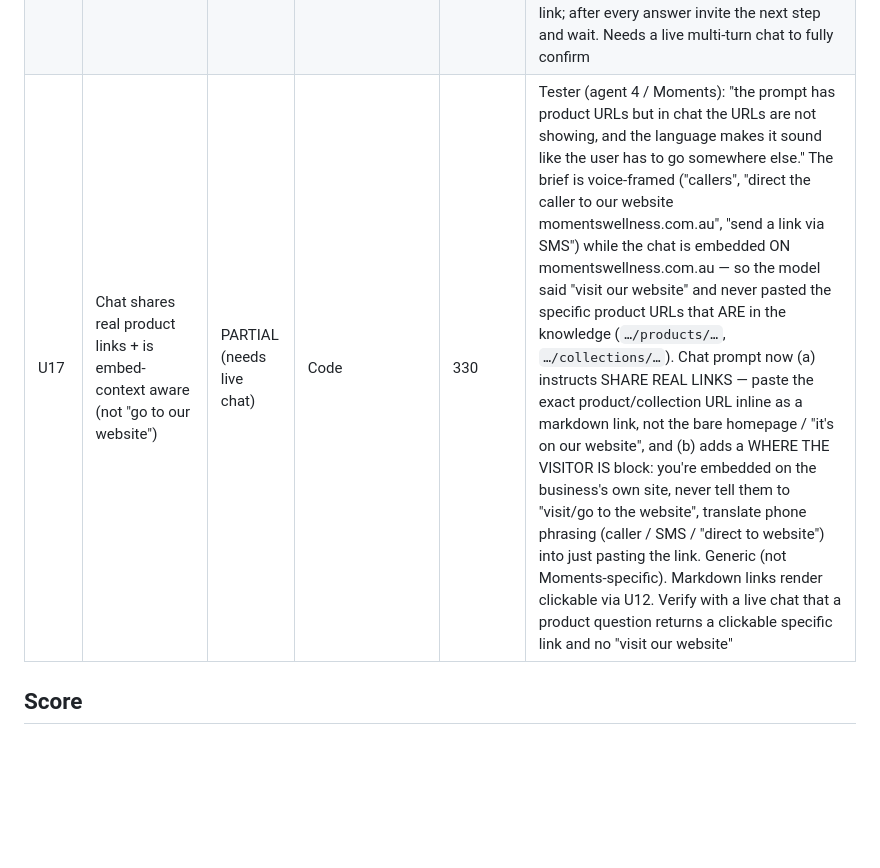
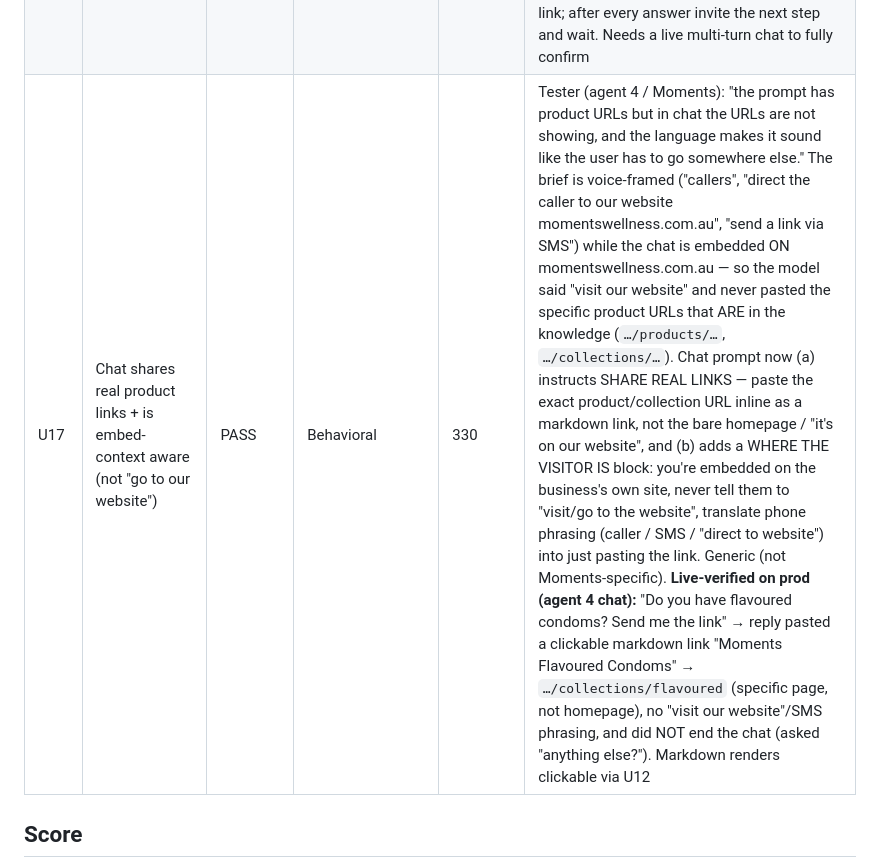
Before and after one commit to wsdipeshmajumder/spiderx-agents, a Markdown page: EVAL_RUBRIC.md, the part around the change. Rendered like a GitHub page; blank space fills up the shorter version.

Commit message:
Rubric: U17 PASS — live-verified agent-4 chat pastes specific product link, no 'visit our website', no premature end (build 330)
Co-Authored-By: Claude Opus 4.8 <noreply@anthropic.com>

```diff
--- a/EVAL_RUBRIC.md
+++ b/EVAL_RUBRIC.md
@@ -70,7 +70,7 @@
 | U14 | Chat widget: hide the "Talk to a human" button | PASS | Behavioral | 327 | Tester: "Not able to hide Talk to human button." Setting shipped 327 (`chat_settings.hide_human_handoff`, read server-side by the embed surface, no re-paste needed). Was reported against the pre-327 build; re-verify on prod after 328 deploy that toggling + saving hides it |
 | U15 | Chat widget: customise the launcher / FAB icon | PASS | Code | 328 | Tester: "need a place to update this icon." Added a **Launcher icon URL** field (`chat_settings.launcher_icon`) in the Chat-widget config; `embed.js` renders it as an `<img>` in the FAB, falling back to the logo (`avatar_url`) then a default icon. Also fixed the chat FAB to use a chat-bubble icon (was a phone icon on the chat channel). Live via the same chat_settings fetch as U13 |
 | U16 | Chat does not end after a single answer (premature `end_call`) | PASS | Code | 328 | Tester: "chat is getting ended after just 1 message" — agent answered one question then fired `end_call` (CSAT + "chat ended"). The chat prompt's WRAP-UP rule listed "question answered" as an end trigger. Rewrote it: end ONLY when the visitor is clearly finished (says bye / "that's all") or a booking is confirmed and they need nothing more; never end right after providing info/a link; after every answer invite the next step and wait. Needs a live multi-turn chat to fully confirm |
-| U17 | Chat shares real product links + is embed-context aware (not "go to our website") | PARTIAL (needs live chat) | Code | 330 | Tester (agent 4 / Moments): "the prompt has product URLs but in chat the URLs are not showing, and the language makes it sound like the user has to go somewhere else." The brief is voice-framed ("callers", "direct the caller to our website momentswellness.com.au", "send a link via SMS") while the chat is embedded ON momentswellness.com.au — so the model said "visit our website" and never pasted the specific product URLs that ARE in the knowledge (`…/products/…`, `…/collections/…`). Chat prompt now (a) instructs SHARE REAL LINKS — paste the exact product/collection URL inline as a markdown link, not the bare homepage / "it's on our website", and (b) adds a WHERE THE VISITOR IS block: you're embedded on the business's own site, never tell them to "visit/go to the website", translate phone phrasing (caller / SMS / "direct to website") into just pasting the link. Generic (not Moments-specific). Markdown links render clickable via U12. Verify with a live chat that a product question returns a clickable specific link and no "visit our website" |
+| U17 | Chat shares real product links + is embed-context aware (not "go to our website") | PASS | Behavioral | 330 | Tester (agent 4 / Moments): "the prompt has product URLs but in chat the URLs are not showing, and the language makes it sound like the user has to go somewhere else." The brief is voice-framed ("callers", "direct the caller to our website momentswellness.com.au", "send a link via SMS") while the chat is embedded ON momentswellness.com.au — so the model said "visit our website" and never pasted the specific product URLs that ARE in the knowledge (`…/products/…`, `…/collections/…`). Chat prompt now (a) instructs SHARE REAL LINKS — paste the exact product/collection URL inline as a markdown link, not the bare homepage / "it's on our website", and (b) adds a WHERE THE VISITOR IS block: you're embedded on the business's own site, never tell them to "visit/go to the website", translate phone phrasing (caller / SMS / "direct to website") into just pasting the link. Generic (not Moments-specific). **Live-verified on prod (agent 4 chat):** "Do you have flavoured condoms? Send me the link" → reply pasted a clickable markdown link "Moments Flavoured Condoms" → `…/collections/flavoured` (specific page, not homepage), no "visit our website"/SMS phrasing, and did NOT end the chat (asked "anything else?"). Markdown renders clickable via U12 |
 
 ## Score
 13 of 15 closed (PASS). 1 PARTIAL pending audition (#9). 1 OPEN (#12). #13 code-complete; prod playback pending a persistent-volume config. +13 ad-hoc (U1 outcomes intro, U2 call-log fields, U3 upload fix, U4 channel-aware responses, U5–U8 chat-embed: drawer / response-box styling / preset-question home / voice mode; U9–U11 chat page width / conversations pane / new-chat control; U12 chat markdown, U13 live teaser via chat_settings fetch, U14 hide-human, U15 launcher icon, U16 no premature end).
```
